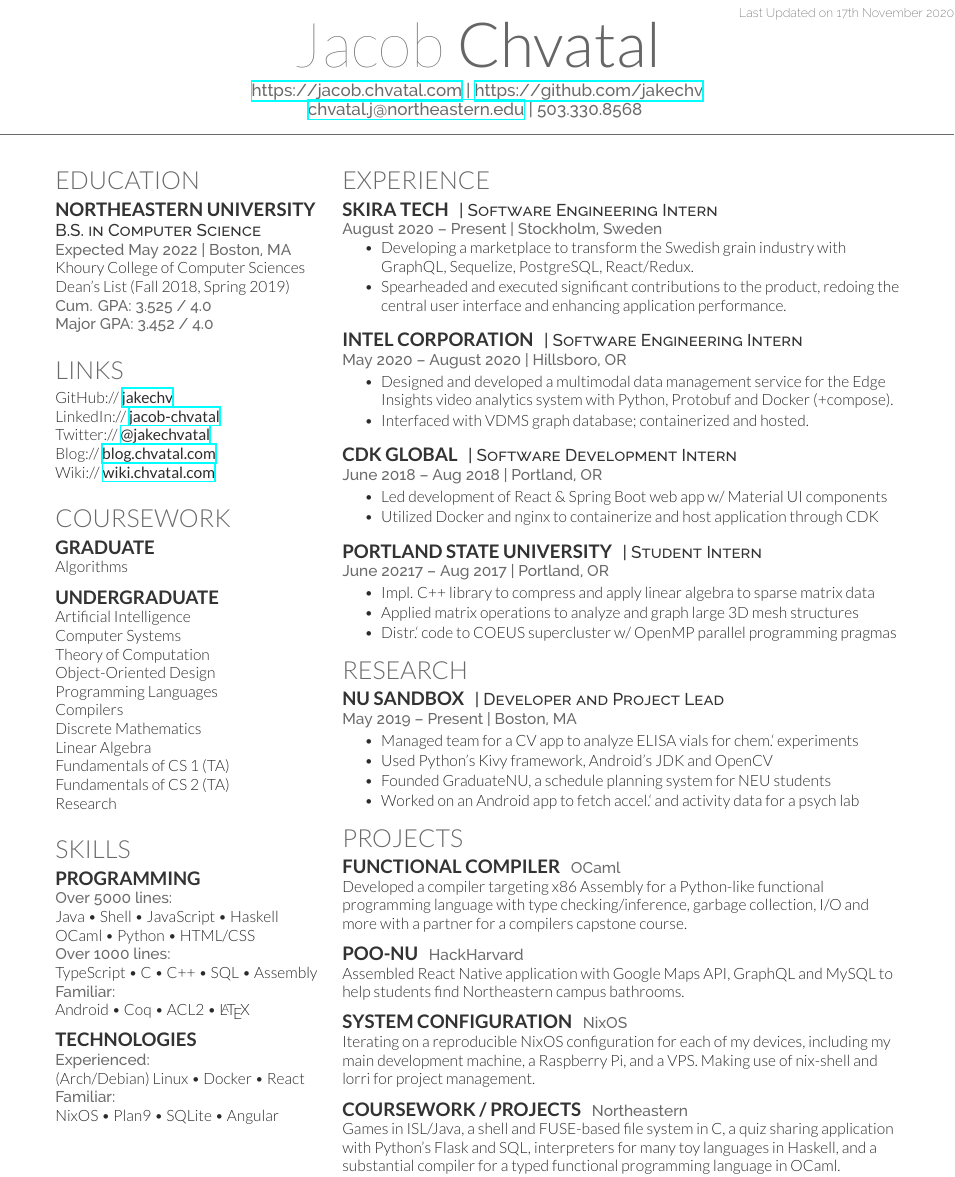
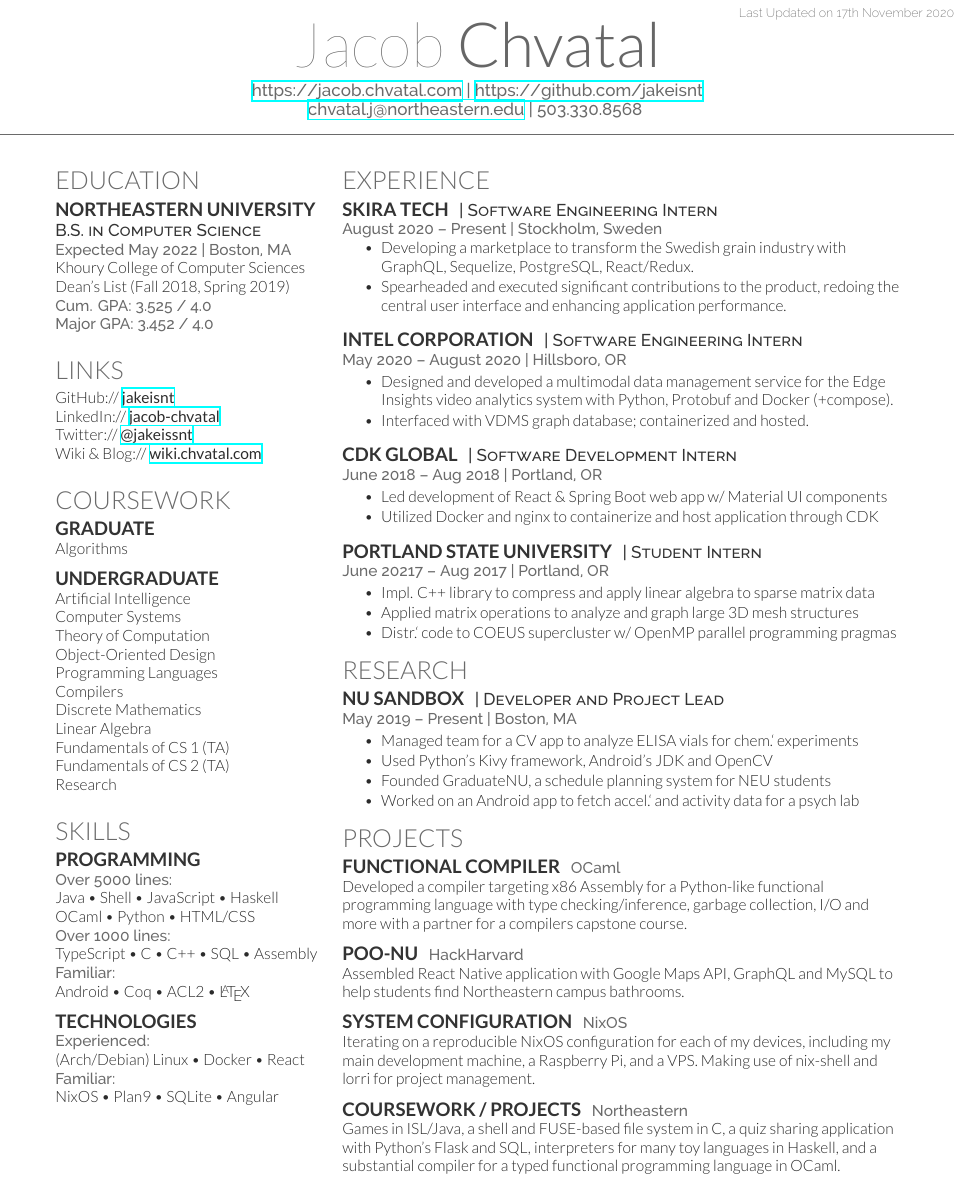
Before and after one commit to jakeisnt/cv, a LaTeX CV (resume.tex): part of page 1 of 2, cut so that both start at the same text. Compiled offline with XeLaTeX.

Commit message:
Updated blog and Github links

```diff
--- a/resume.tex
+++ b/resume.tex
@@ -26,7 +26,7 @@
 % Print the Last Updated text at the top right
 
 \namesection{Jacob}{Chvatal}{ % Your name
-\urlstyle{same}\url{https://jacob.chvatal.com} | \urlstyle{same}\url{https://github.com/jakechv} \\ % Your website, LinkedIn profile or other web address
+\urlstyle{same}\url{https://jacob.chvatal.com} | \urlstyle{same}\url{https://github.com/jakeisnt} \\ % Your website, LinkedIn profile or other web address
 \href{mailto:chvatal.j@northeastern.edu}{chvatal.j@northeastern.edu} | 503.330.8568 % Your contact information
 }
 
@@ -51,11 +51,10 @@
 % Links
 %------------------------------------------------
 \section{Links}
-GitHub:// \href{https://github.com/jakechv}{\bf jakechv} \\
+GitHub:// \href{https://github.com/jakeisnt}{\bf jakeisnt} \\
 LinkedIn:// \href{https://www.linkedin.com/in/jacob-chvatal}{\bf jacob-chvatal} \\
-Twitter:// \href{https://twitter.com/jakechvatal}{\bf @jakechvatal} \\
-Blog:// \href{https://blog.chvatal.com}{\bf blog.chvatal.com} \\
-Wiki:// \href{https://wiki.chvatal.com}{\bf wiki.chvatal.com} \\
+Twitter:// \href{https://twitter.com/jakeissnt}{\bf @jakeissnt} \\
+Wiki \& Blog:// \href{https://wiki.chvatal.com}{\bf wiki.chvatal.com} \\
 \sectionspace
 
 %------------------------------------------------
```
Also changed, not shown: resume.pdf.
